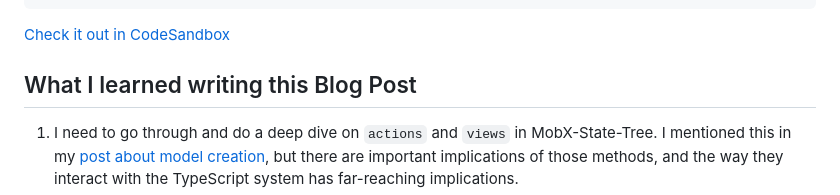
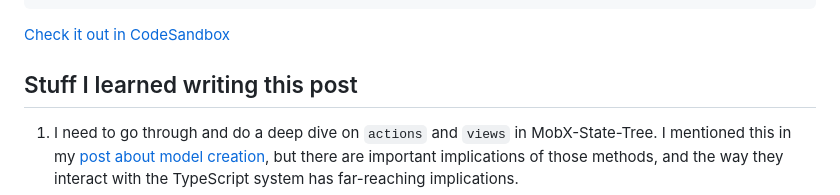
Before and after one commit to coolsoftwaretyler/cool-software-website, a Markdown page: src/blog/type-casting-in-mobx-state-tree.md, the part around the change. Rendered like a GitHub page.

Commit message:
feat: change header

```diff
--- a/src/blog/type-casting-in-mobx-state-tree.md
+++ b/src/blog/type-casting-in-mobx-state-tree.md
@@ -449,7 +449,7 @@ const rootStore = RootStore.create({
 
 [Check it out in CodeSandbox](https://codesandbox.io/s/sharp-bardeen-6gzfpz?file=/src/index.ts)
 
-## What I learned writing this Blog Post
+## Stuff I learned writing this post
 
 1. I need to go through and do a deep dive on `actions` and `views` in MobX-State-Tree. I mentioned this in my [post about model creation](https://coolsoftware.dev/blog/what-happens-when-you-create-an-mst-model/), but there are important implications of those methods, and the way they interact with the TypeScript system has far-reaching implications.
 2. I don't think we're particularly clear with people about when and where they want to use type casting functions. I hope this blog post helps improve that, but we need better docs about TypeScript inference overall.
```
